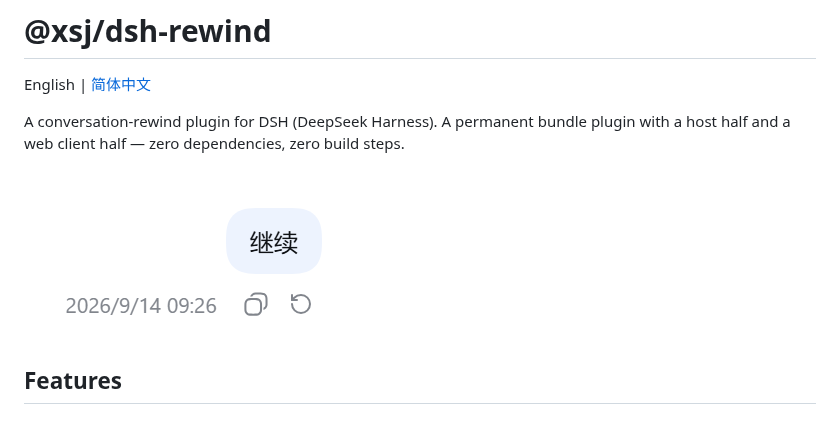
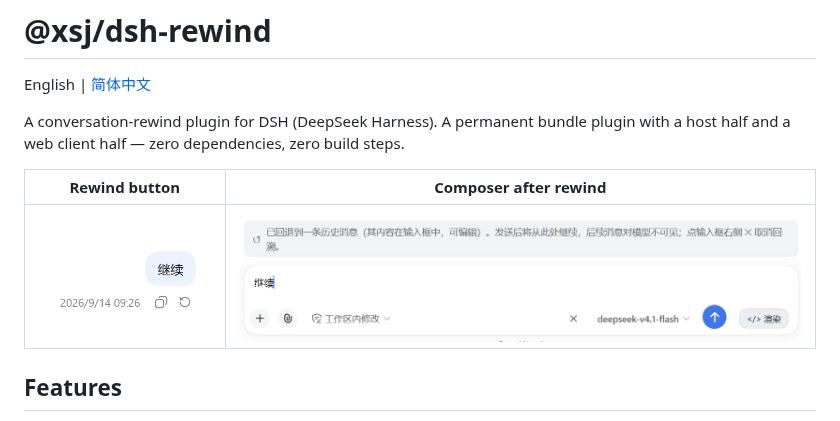
Before and after one commit to XSJUSTC/dsh-rewind, a Markdown page: README_EN.md, the part around the change. Drawn GitHub-style; pictures changed too: screenshot-input.png (added).

Commit message:
docs: add composer-after-rewind screenshot

```diff
--- a/README_EN.md
+++ b/README_EN.md
@@ -6,7 +6,9 @@ A conversation-rewind plugin for DSH (DeepSeek Harness). A permanent bundle
 plugin with a host half and a web client half — zero dependencies, zero build
 steps.
 
-![Rewind button preview](https://raw.githubusercontent.com/XSJUSTC/dsh-rewind/main/screenshot.png)
+| Rewind button | Composer after rewind |
+| --- | --- |
+| ![Rewind button](https://raw.githubusercontent.com/XSJUSTC/dsh-rewind/main/screenshot.png) | ![Composer after rewind](https://raw.githubusercontent.com/XSJUSTC/dsh-rewind/main/screenshot-input.png) |
 
 ## Features
 
```
Also changed, not shown: README.md (+3 -1 lines).
